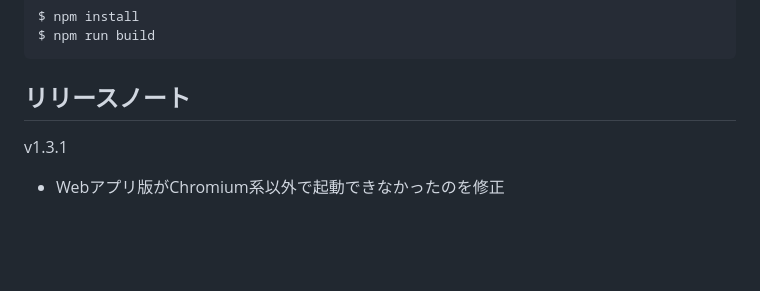
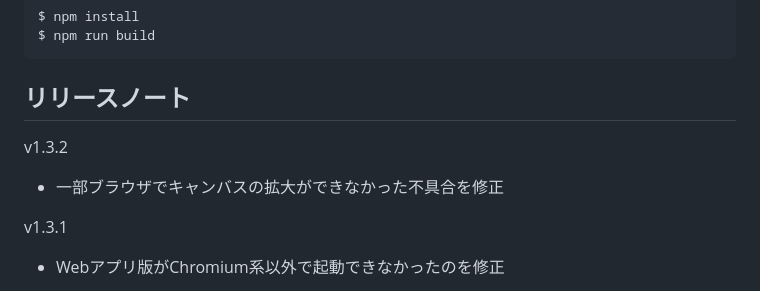
Before and after one commit to toshiakidisco/discord-tegaki, a Markdown page: README.md, the part around the change. Drawn GitHub-style; blank space fills up the shorter version.

Commit message:
更新内容記載

````diff
--- a/README.md
+++ b/README.md
@@ -52,6 +52,9 @@ $ npm run build
 ```
 
 ## リリースノート
+v1.3.2
+- 一部ブラウザでキャンバスの拡大ができなかった不具合を修正
+
 v1.3.1
 - Webアプリ版がChromium系以外で起動できなかったのを修正
 
````
